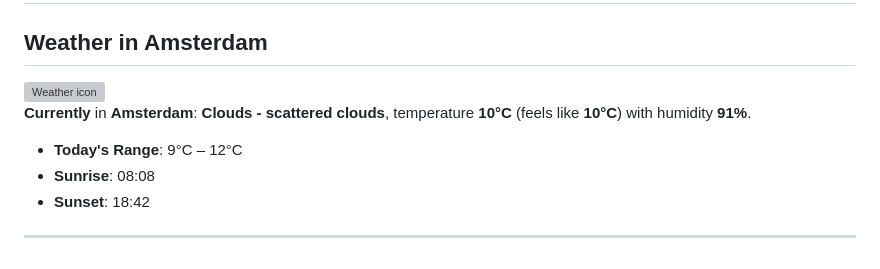
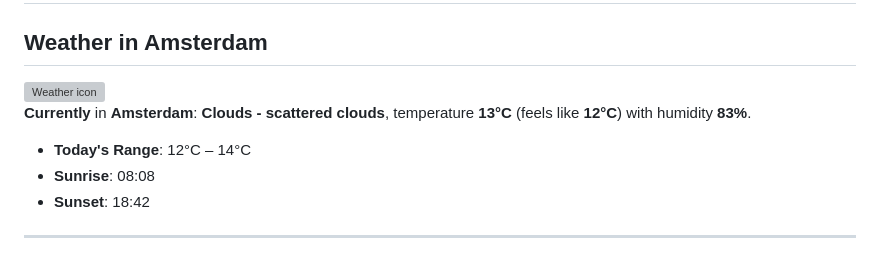
Before and after one commit to AnasAboreeda/AnasAboreeda, a Markdown page: README.md, the part around one of its changes. Rendered like a GitHub page; grey boxes are pictures that could not be loaded.

```diff
--- a/README.md
+++ b/README.md
@@ -82,8 +82,8 @@ My background spans **backend engineering, distributed systems, cloud-native arc
 
 **Currently** in **Amsterdam**:
-**Clouds - scattered clouds**, temperature **10°C** (feels like **10°C**) with humidity **91%**.
+**Clouds - scattered clouds**, temperature **13°C** (feels like **12°C**) with humidity **83%**.
 
-- **Today's Range**: 9°C – 12°C
+- **Today's Range**: 12°C – 14°C
 - **Sunrise**: 08:08
 - **Sunset**: 18:42
 
```
Also changed, not shown: other parts of README.md (+2 -2 lines).
